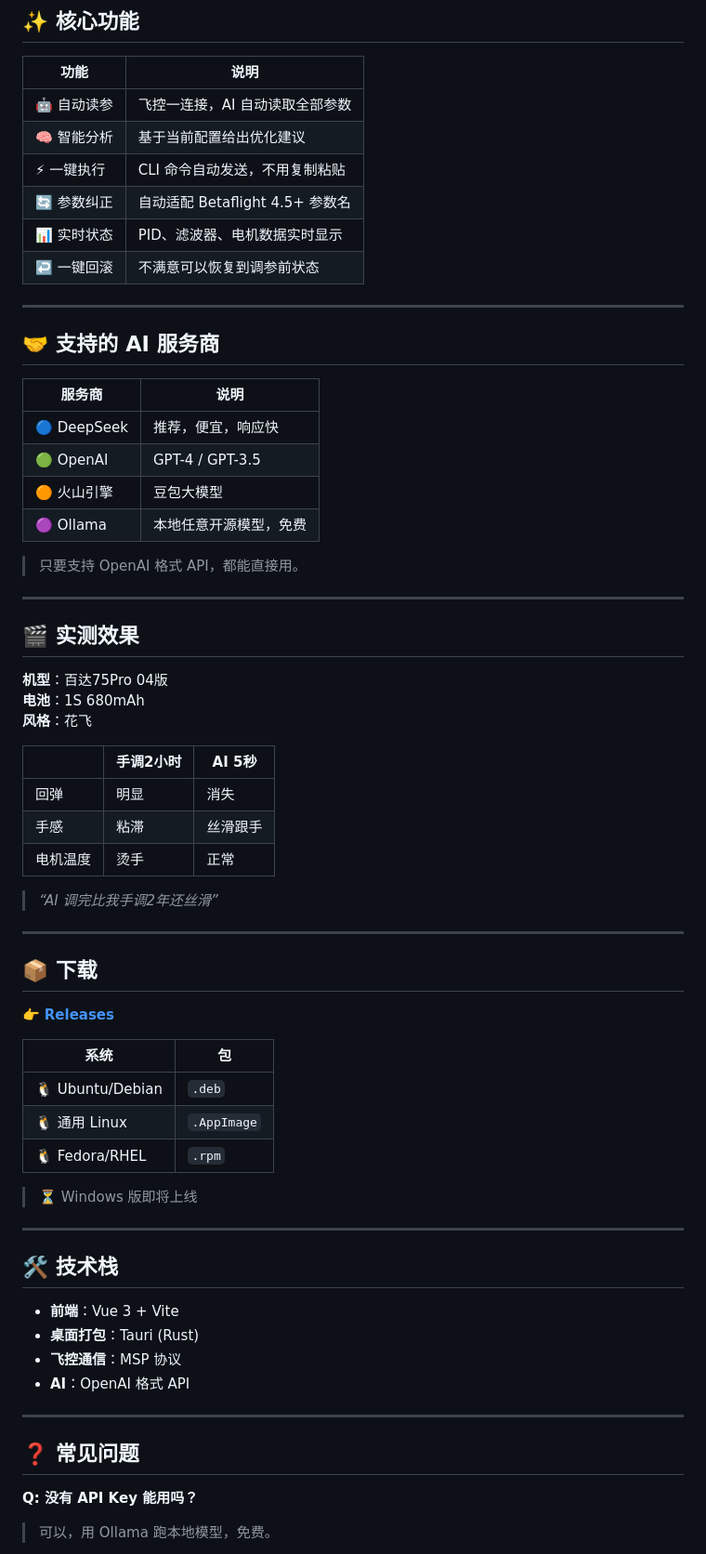
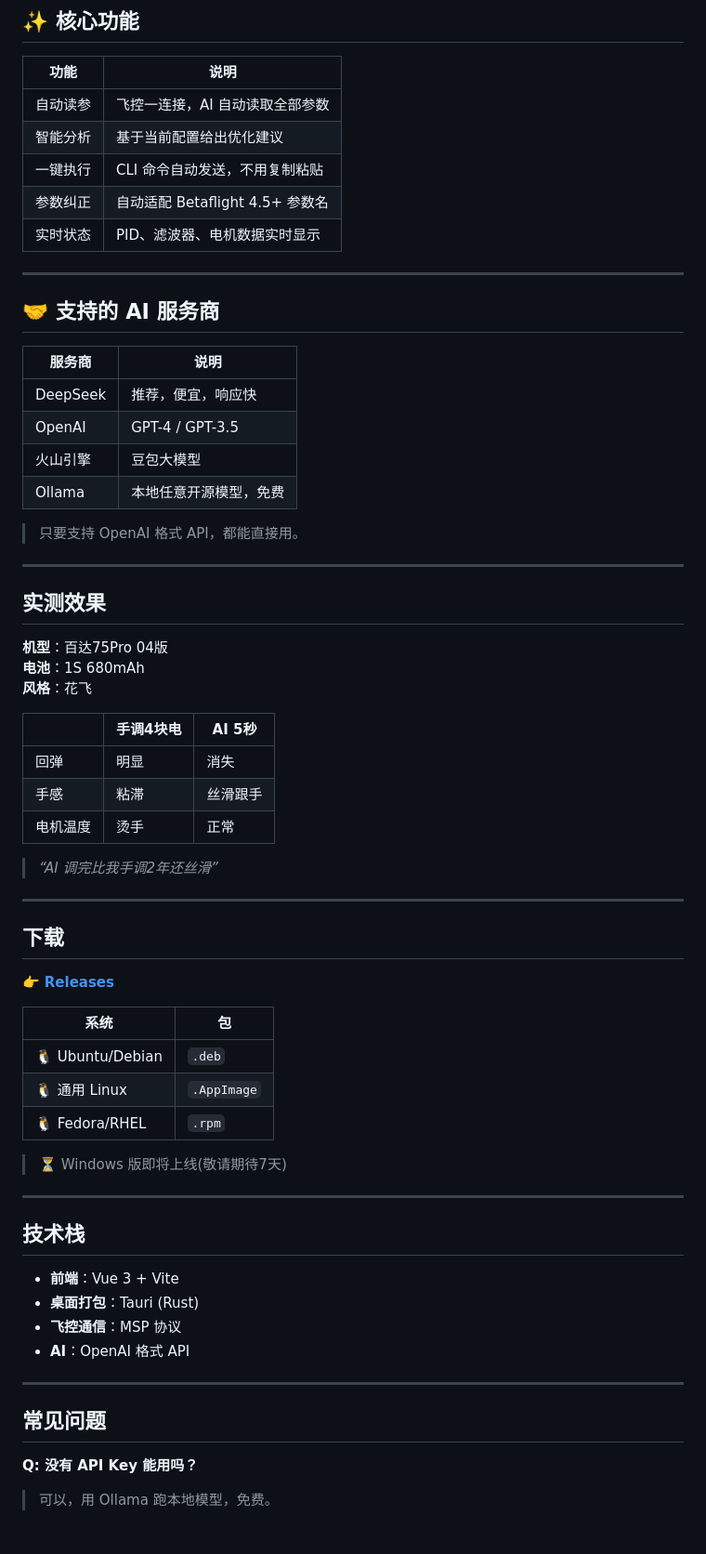
Before and after one commit to orange508/BetaflightAssistant, a Markdown page: README.md, the part around one of its changes. Shown at 93% size. GitHub-like rendering.

Commit message:
更新 README.md

```diff
--- a/README.md
+++ b/README.md
@@ -48,12 +46,11 @@ AI 会：
 
 | 功能 | 说明 |
 |------|------|
-| 🤖 自动读参 | 飞控一连接，AI 自动读取全部参数 |
-| 🧠 智能分析 | 基于当前配置给出优化建议 |
-| ⚡ 一键执行 | CLI 命令自动发送，不用复制粘贴 |
-| 🔄 参数纠正 | 自动适配 Betaflight 4.5+ 参数名 |
-| 📊 实时状态 | PID、滤波器、电机数据实时显示 |
-| ↩️ 一键回滚 | 不满意可以恢复到调参前状态 |
+|  自动读参 | 飞控一连接，AI 自动读取全部参数 |
+|  智能分析 | 基于当前配置给出优化建议 |
+|  一键执行 | CLI 命令自动发送，不用复制粘贴 |
+|  参数纠正 | 自动适配 Betaflight 4.5+ 参数名 |
+|  实时状态 | PID、滤波器、电机数据实时显示 |
 
 ---
 
@@ -61,22 +58,22 @@ AI 会：
 
 | 服务商 | 说明 |
 |--------|------|
-| 🔵 DeepSeek | 推荐，便宜，响应快 |
-| 🟢 OpenAI | GPT-4 / GPT-3.5 |
-| 🟠 火山引擎 | 豆包大模型 |
-| 🟣 Ollama | 本地任意开源模型，免费 |
+| DeepSeek | 推荐，便宜，响应快 |
+| OpenAI | GPT-4 / GPT-3.5 |
+| 火山引擎 | 豆包大模型 |
+| Ollama | 本地任意开源模型，免费 |
 
 > 只要支持 OpenAI 格式 API，都能直接用。
 
 ---
 
-## 🎬 实测效果
+## 实测效果
 
 **机型**：百达75Pro 04版
 **电池**：1S 680mAh
 **风格**：花飞
 
-| | 手调2小时 | AI 5秒 |
+| | 手调4块电 | AI 5秒 |
 |--|----------|--------|
 | 回弹 | 明显 | 消失 |
 | 手感 | 粘滞 | 丝滑跟手 |
@@ -86,5 +83,5 @@ AI 会：
 
 ---
 
-## 📦 下载
+## 下载
 
@@ -96,11 +93,11 @@ AI 会：
 | 🐧 通用 Linux | `.AppImage` |
 | 🐧 Fedora/RHEL | `.rpm` |
 
-> ⏳ Windows 版即将上线
+> ⏳ Windows 版即将上线(敬请期待7天)
 
 ---
 
-## 🛠️ 技术栈
+## 技术栈
 
 - **前端**：Vue 3 + Vite
 - **桌面打包**：Tauri (Rust)
@@ -109,7 +106,7 @@ AI 会：
 
 ---
 
-## ❓ 常见问题
+## 常见问题
 
 **Q: 没有 API Key 能用吗？**
 > 可以，用 Ollama 跑本地模型，免费。
```
Also changed, not shown: other parts of README.md (+6 -8 lines).
